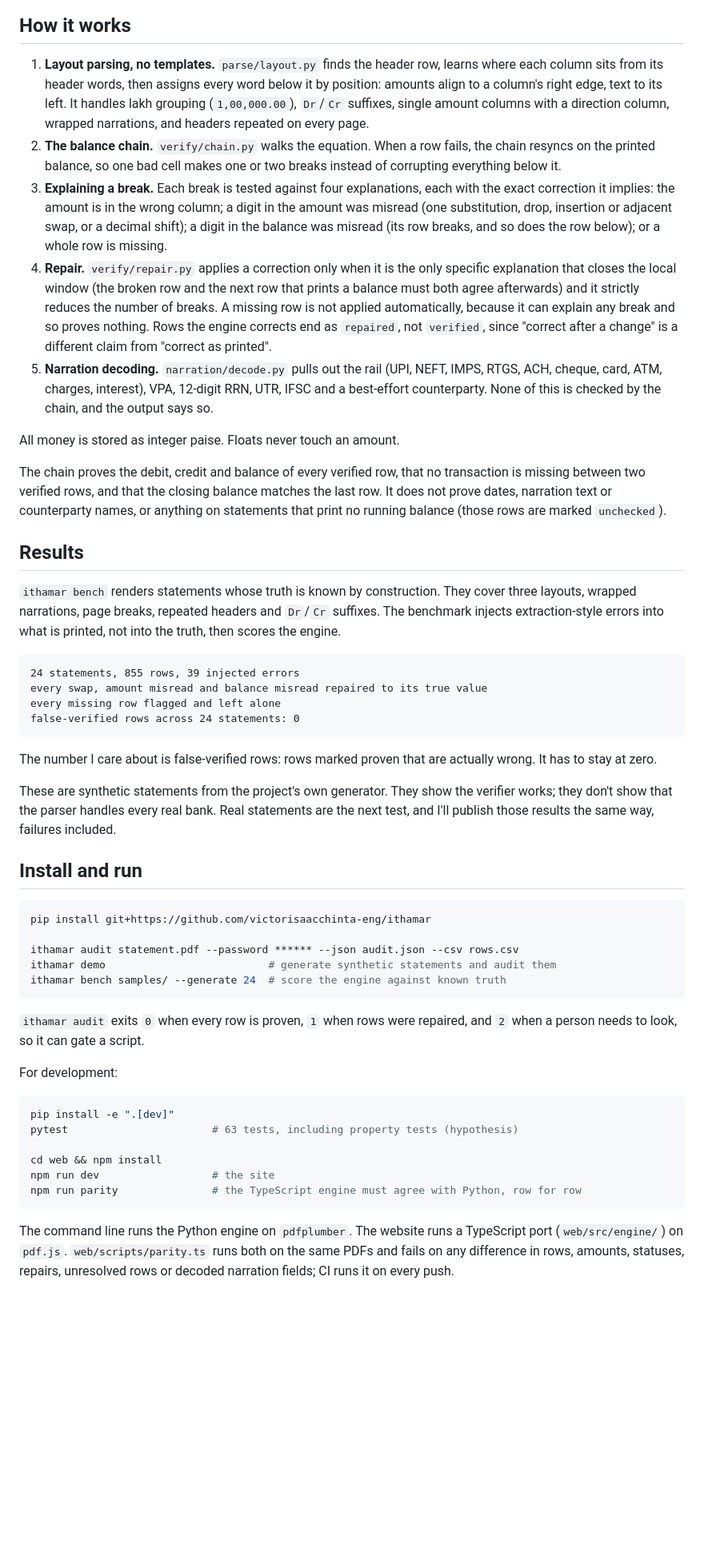
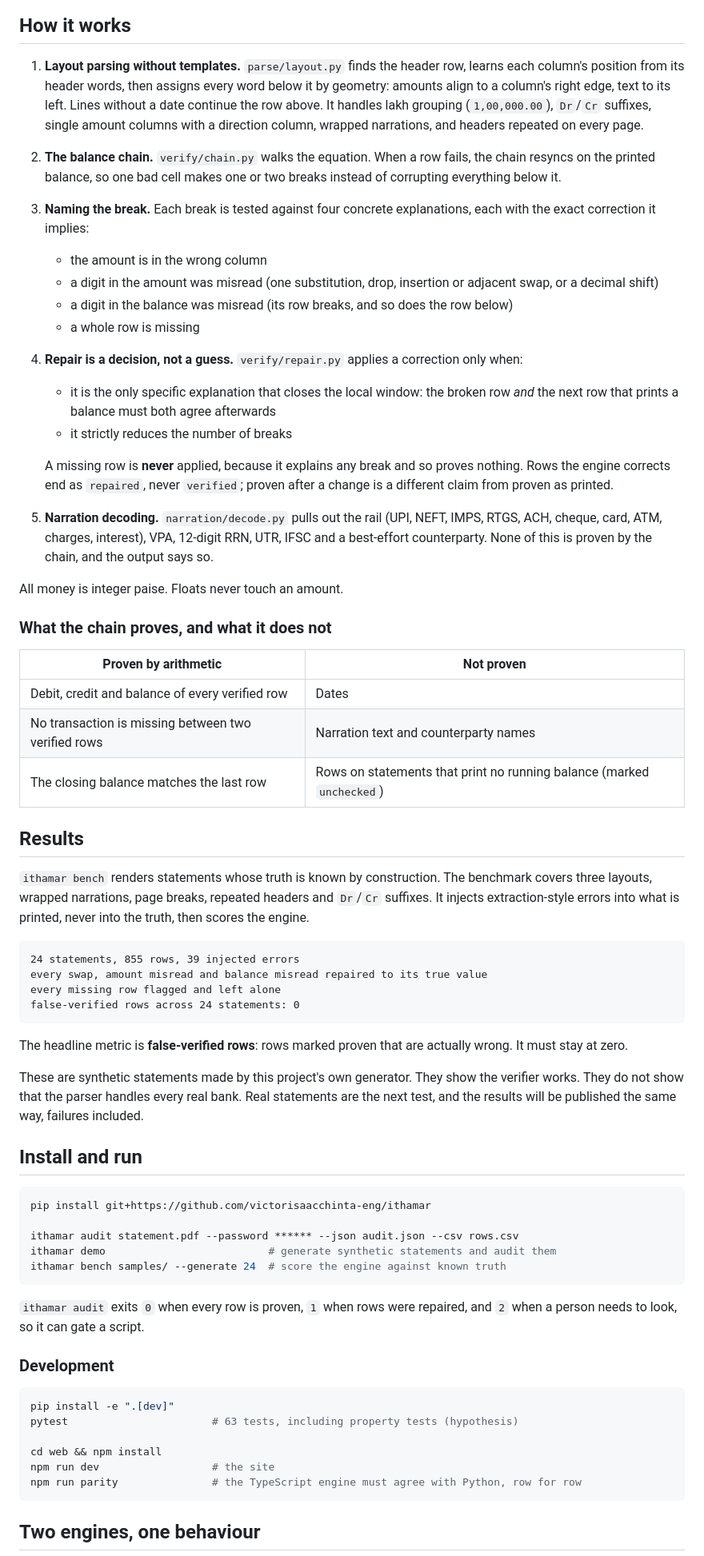
Before and after one commit to victorisaacchinta-eng/ithamar, a Markdown page: README.md, the part around one of its changes. Shown at 80% size. GitHub-like rendering; blank space fills up the shorter version.

Commit message:
Bring back the original readme

````diff
--- a/README.md
+++ b/README.md
@@ -24,19 +28,33 @@ You can try it at [ithamar.vercel.app](https://ithamar.vercel.app). The site par
 
 ## How it works
 
-1. **Layout parsing, no templates.** `parse/layout.py` finds the header row, learns where each column sits from its header words, then assigns every word below it by position: amounts align to a column's right edge, text to its left. It handles lakh grouping (`1,00,000.00`), `Dr`/`Cr` suffixes, single amount columns with a direction column, wrapped narrations, and headers repeated on every page.
+1. **Layout parsing without templates.** `parse/layout.py` finds the header row, learns each column's position from its header words, then assigns every word below it by geometry: amounts align to a column's right edge, text to its left. Lines without a date continue the row above. It handles lakh grouping (`1,00,000.00`), `Dr`/`Cr` suffixes, single amount columns with a direction column, wrapped narrations, and headers repeated on every page.
 2. **The balance chain.** `verify/chain.py` walks the equation. When a row fails, the chain resyncs on the printed balance, so one bad cell makes one or two breaks instead of corrupting everything below it.
-3. **Explaining a break.** Each break is tested against four explanations, each with the exact correction it implies: the amount is in the wrong column; a digit in the amount was misread (one substitution, drop, insertion or adjacent swap, or a decimal shift); a digit in the balance was misread (its row breaks, and so does the row below); or a whole row is missing.
-4. **Repair.** `verify/repair.py` applies a correction only when it is the only specific explanation that closes the local window (the broken row and the next row that prints a balance must both agree afterwards) and it strictly reduces the number of breaks. A missing row is not applied automatically, because it can explain any break and so proves nothing. Rows the engine corrects end as `repaired`, not `verified`, since "correct after a change" is a different claim from "correct as printed".
-5. **Narration decoding.** `narration/decode.py` pulls out the rail (UPI, NEFT, IMPS, RTGS, ACH, cheque, card, ATM, charges, interest), VPA, 12-digit RRN, UTR, IFSC and a best-effort counterparty. None of this is checked by the chain, and the output says so.
+3. **Naming the break.** Each break is tested against four concrete explanations, each with the exact correction it implies:
+   - the amount is in the wrong column
+   - a digit in the amount was misread (one substitution, drop, insertion or adjacent swap, or a decimal shift)
+   - a digit in the balance was misread (its row breaks, and so does the row below)
+   - a whole row is missing
+4. **Repair is a decision, not a guess.** `verify/repair.py` applies a correction only when:
+   - it is the only specific explanation that closes the local window: the broken row *and* the next row that prints a balance must both agree afterwards
+   - it strictly reduces the number of breaks
 
-All money is stored as integer paise. Floats never touch an amount.
+   A missing row is **never** applied, because it explains any break and so proves nothing. Rows the engine corrects end as `repaired`, never `verified`; proven after a change is a different claim from proven as printed.
+5. **Narration decoding.** `narration/decode.py` pulls out the rail (UPI, NEFT, IMPS, RTGS, ACH, cheque, card, ATM, charges, interest), VPA, 12-digit RRN, UTR, IFSC and a best-effort counterparty. None of this is proven by the chain, and the output says so.
 
-The chain proves the debit, credit and balance of every verified row, that no transaction is missing between two verified rows, and that the closing balance matches the last row. It does not prove dates, narration text or counterparty names, or anything on statements that print no running balance (those rows are marked `unchecked`).
+All money is integer paise. Floats never touch an amount.
+
+### What the chain proves, and what it does not
+
+| Proven by arithmetic | Not proven |
+|---|---|
+| Debit, credit and balance of every verified row | Dates |
+| No transaction is missing between two verified rows | Narration text and counterparty names |
+| The closing balance matches the last row | Rows on statements that print no running balance (marked `unchecked`) |
 
 ## Results
 
-`ithamar bench` renders statements whose truth is known by construction. They cover three layouts, wrapped narrations, page breaks, repeated headers and `Dr`/`Cr` suffixes. The benchmark injects extraction-style errors into what is printed, not into the truth, then scores the engine.
+`ithamar bench` renders statements whose truth is known by construction. The benchmark covers three layouts, wrapped narrations, page breaks, repeated headers and `Dr`/`Cr` suffixes. It injects extraction-style errors into what is printed, never into the truth, then scores the engine.
 
 ```
 24 statements, 855 rows, 39 injected errors
@@ -45,9 +63,9 @@ every missing row flagged and left alone
 false-verified rows across 24 statements: 0
 ```
 
-The number I care about is false-verified rows: rows marked proven that are actually wrong. It has to stay at zero.
+The headline metric is **false-verified rows**: rows marked proven that are actually wrong. It must stay at zero.
 
-These are synthetic statements from the project's own generator. They show the verifier works; they don't show that the parser handles every real bank. Real statements are the next test, and I'll publish those results the same way, failures included.
+These are synthetic statements made by this project's own generator. They show the verifier works. They do not show that the parser handles every real bank. Real statements are the next test, and the results will be published the same way, failures included.
 
 ## Install and run
 
@@ -61,7 +79,7 @@ ithamar bench samples/ --generate 24  # score the engine against known truth
 
 `ithamar audit` exits `0` when every row is proven, `1` when rows were repaired, and `2` when a person needs to look, so it can gate a script.
 
-For development:
+### Development
 
 ```bash
 pip install -e ".[dev]"
@@ -72,5 +90,5 @@ npm run dev                  # the site
 npm run parity               # the TypeScript engine must agree with Python, row for row
 ```
 
-The command line runs the Python engine on `pdfplumber`. The website runs a TypeScript port (`web/src/engine/`) on `pdf.js`. `web/scripts/parity.ts` runs both on the same PDFs and fails on any difference in rows, amounts, statuses, repairs, unresolved rows or decoded narration fields; CI runs it on every push.
+## Two engines, one behaviour
 
````
Also changed, not shown: other parts of README.md (+24 -13 lines).
